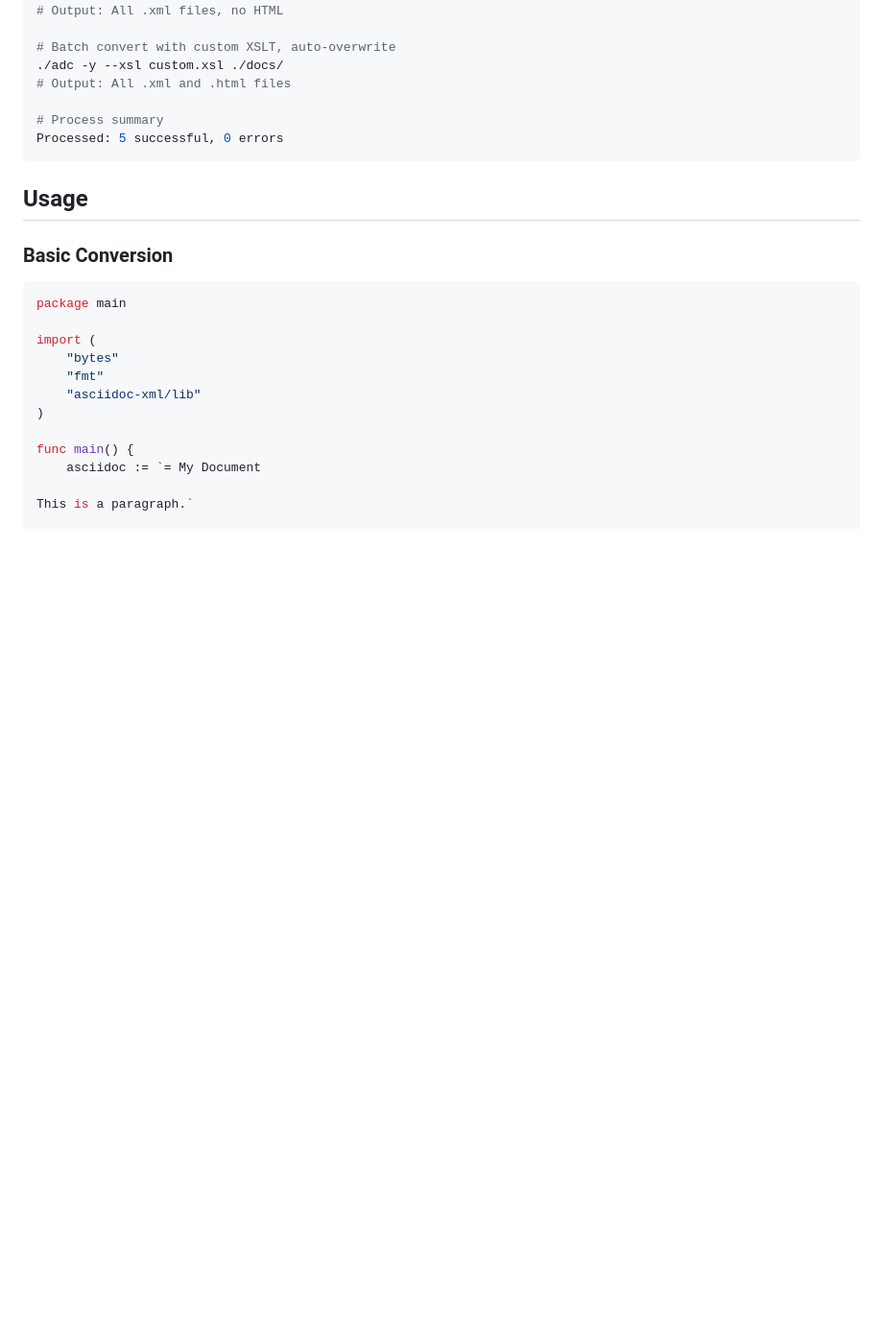
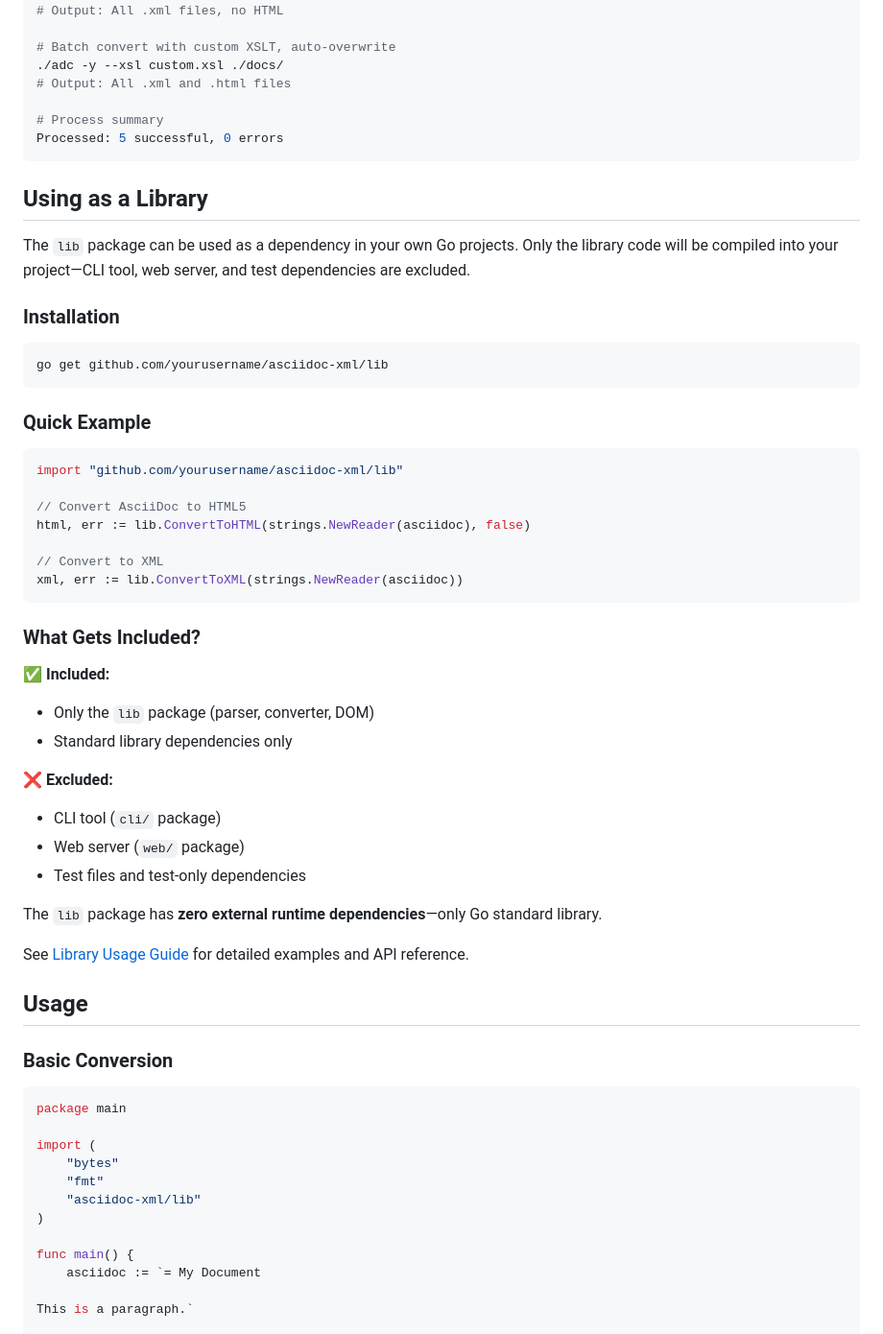
Before and after one commit to ndx-video/asciidoc-xml, a Markdown page: README.md, the part around the change. Shown at 96% size. GitHub-like rendering; blank space fills up the shorter version.

````diff
--- a/README.md
+++ b/README.md
@@ -532,6 +532,43 @@ sudo dnf install libxslt
 Processed: 5 successful, 0 errors
 ```
 
+## Using as a Library
+
+The `lib` package can be used as a dependency in your own Go projects. Only the library code will be compiled into your project—CLI tool, web server, and test dependencies are excluded.
+
+### Installation
+
+```bash
+go get github.com/yourusername/asciidoc-xml/lib
+```
+
+### Quick Example
+
+```go
+import "github.com/yourusername/asciidoc-xml/lib"
+
+// Convert AsciiDoc to HTML5
+html, err := lib.ConvertToHTML(strings.NewReader(asciidoc), false)
+
+// Convert to XML
+xml, err := lib.ConvertToXML(strings.NewReader(asciidoc))
+```
+
+### What Gets Included?
+
+✅ **Included:**
+- Only the `lib` package (parser, converter, DOM)
+- Standard library dependencies only
+
+❌ **Excluded:**
+- CLI tool (`cli/` package)
+- Web server (`web/` package)
+- Test files and test-only dependencies
+
+The `lib` package has **zero external runtime dependencies**—only Go standard library.
+
+See [Library Usage Guide](docs/library-usage.md) for detailed examples and API reference.
+
 ## Usage
 
 ### Basic Conversion
````
Also changed, not shown: docs/library-usage.md (added, +268 -0 lines).
